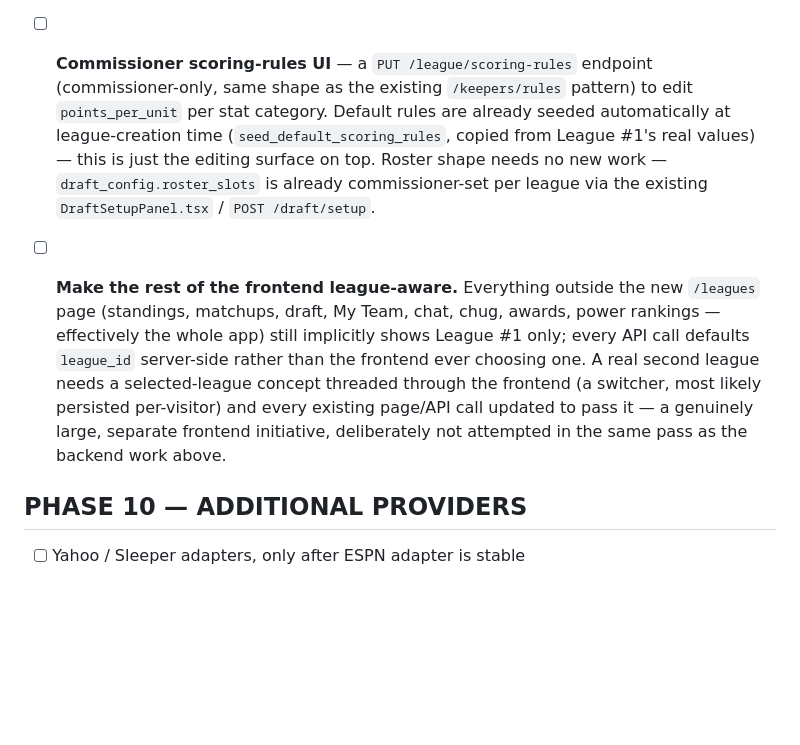
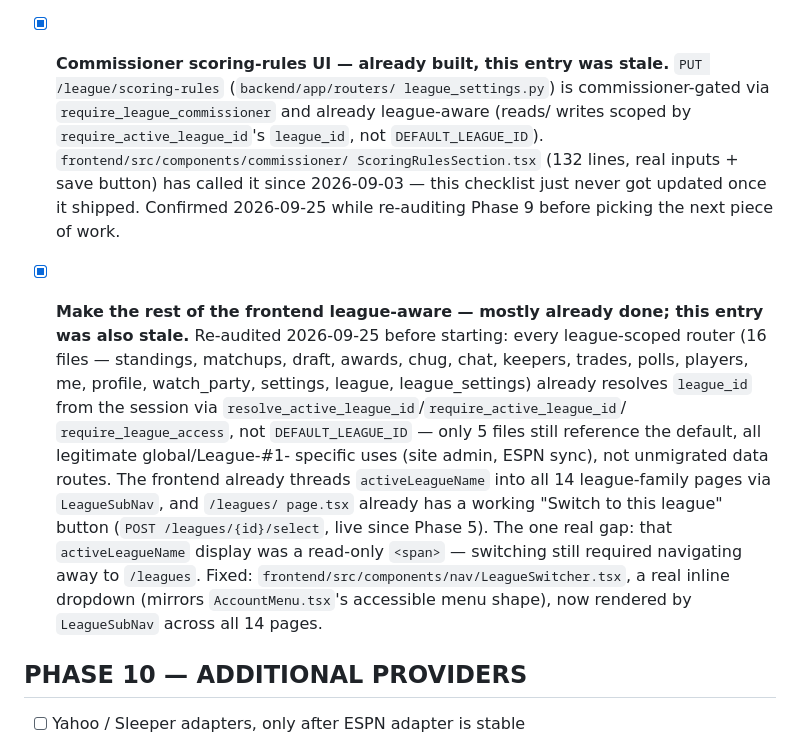
Before and after one commit to Teej-collab/Better_Fantasy_App, a Markdown page: TODO.md, the part around the change. Drawn GitHub-style; blank space fills up the shorter version.

Commit message:
Update Phase 9 checklist: scoring-rules UI and frontend league-awareness were already done
Both re-audited 2026-09-25 before starting what TODO.md described as
remaining work — found already shipped (scoring-rules UI since
2026-09-03; the backend's league_id threading across 16 routers was
already complete) except for one real gap, now fixed in bb48e46: the
active-league display was read-only. TODO.md just never got updated
when the earlier work landed.

Co-Authored-By: Claude Sonnet 5 <noreply@anthropic.com>

```diff
--- a/TODO.md
+++ b/TODO.md
@@ -2039,26 +2039,35 @@ build/lint/test/curl verification, not visual inspection.
       needs ESPN at all (Phase 5's create-a-team flow above), so this
       only matters for someone wanting to import a *different* real
       ESPN league specifically.
-- [ ] **Commissioner scoring-rules UI** — a `PUT /league/scoring-rules`
-      endpoint (commissioner-only, same shape as the existing
-      `/keepers/rules` pattern) to edit `points_per_unit` per stat
-      category. Default rules are already seeded automatically at
-      league-creation time (`seed_default_scoring_rules`, copied from
-      League #1's real values) — this is just the editing surface on
-      top. Roster shape needs no new work — `draft_config.roster_slots`
-      is already commissioner-set per league via the existing
-      `DraftSetupPanel.tsx` / `POST /draft/setup`.
-- [ ] **Make the rest of the frontend league-aware.** Everything
-      outside the new `/leagues` page (standings, matchups, draft, My
-      Team, chat, chug, awards, power rankings — effectively the whole
-      app) still implicitly shows League #1 only; every API call
-      defaults `league_id` server-side rather than the frontend ever
-      choosing one. A real second league needs a selected-league
-      concept threaded through the frontend (a switcher, most likely
-      persisted per-visitor) and every existing page/API call updated
-      to pass it — a genuinely large, separate frontend initiative,
-      deliberately not attempted in the same pass as the backend work
-      above.
+- [x] **Commissioner scoring-rules UI — already built, this entry was
+      stale.** `PUT /league/scoring-rules` (`backend/app/routers/
+      league_settings.py`) is commissioner-gated via
+      `require_league_commissioner` and already league-aware (reads/
+      writes scoped by `require_active_league_id`'s `league_id`, not
+      `DEFAULT_LEAGUE_ID`). `frontend/src/components/commissioner/
+      ScoringRulesSection.tsx` (132 lines, real inputs + save button)
+      has called it since 2026-09-03 — this checklist just never got
+      updated once it shipped. Confirmed 2026-09-25 while re-auditing
+      Phase 9 before picking the next piece of work.
+- [x] **Make the rest of the frontend league-aware — mostly already
+      done; this entry was also stale.** Re-audited 2026-09-25 before
+      starting: every league-scoped router (16 files — standings,
+      matchups, draft, awards, chug, chat, keepers, trades, polls,
+      players, me, profile, watch_party, settings, league,
+      league_settings) already resolves `league_id` from the session
+      via `resolve_active_league_id`/`require_active_league_id`/
+      `require_league_access`, not `DEFAULT_LEAGUE_ID` — only 5 files
+      still reference the default, all legitimate global/League-#1-
+      specific uses (site admin, ESPN sync), not unmigrated data
+      routes. The frontend already threads `activeLeagueName` into all
+      14 league-family pages via `LeagueSubNav`, and `/leagues/
+      page.tsx` already has a working "Switch to this league" button
+      (`POST /leagues/{id}/select`, live since Phase 5). The one real
+      gap: that `activeLeagueName` display was a read-only `<span>` —
+      switching still required navigating away to `/leagues`. Fixed:
+      `frontend/src/components/nav/LeagueSwitcher.tsx`, a real inline
+      dropdown (mirrors `AccountMenu.tsx`'s accessible menu shape),
+      now rendered by `LeagueSubNav` across all 14 pages.
 
 ## PHASE 10 — ADDITIONAL PROVIDERS
 - [ ] Yahoo / Sleeper adapters, only after ESPN adapter is stable
```
